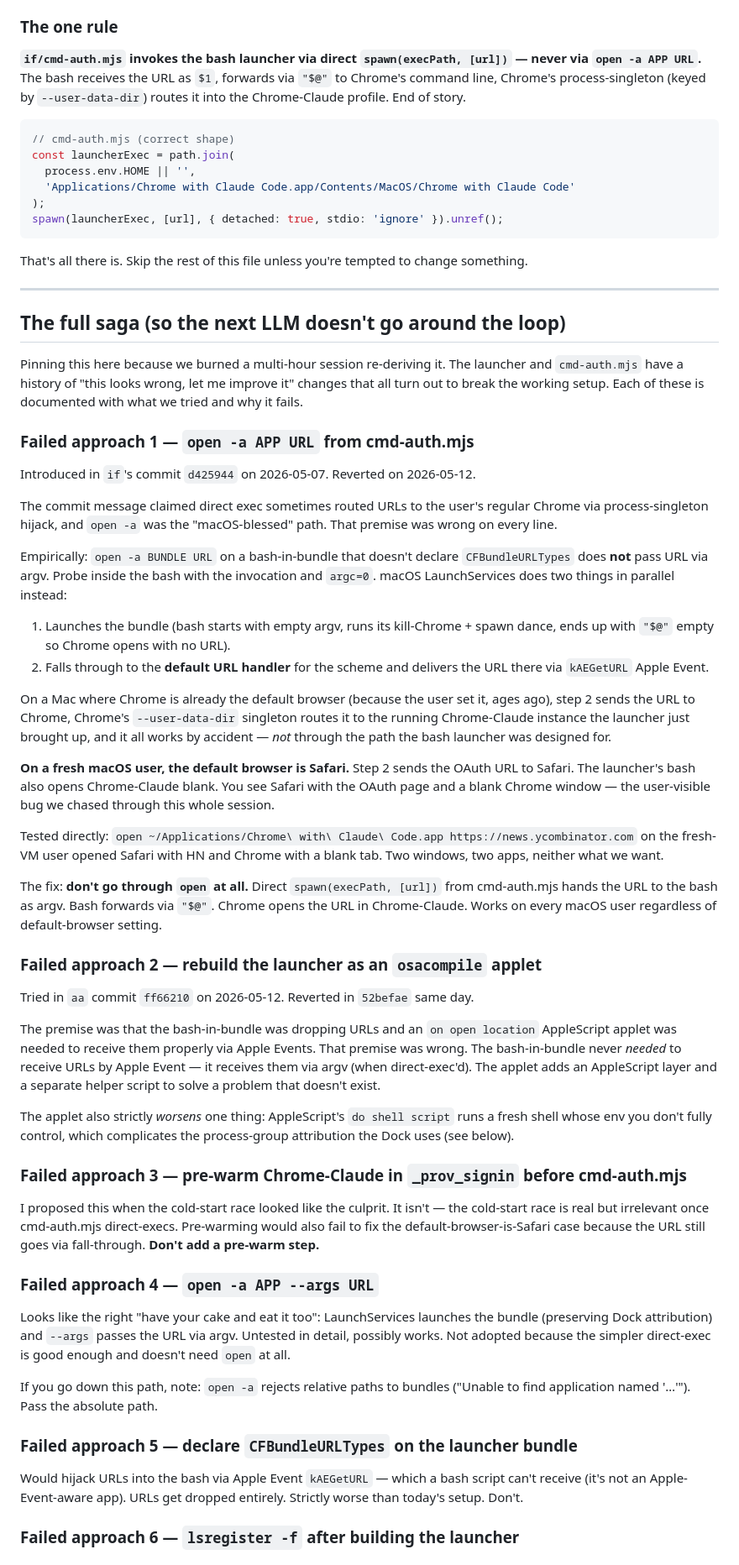
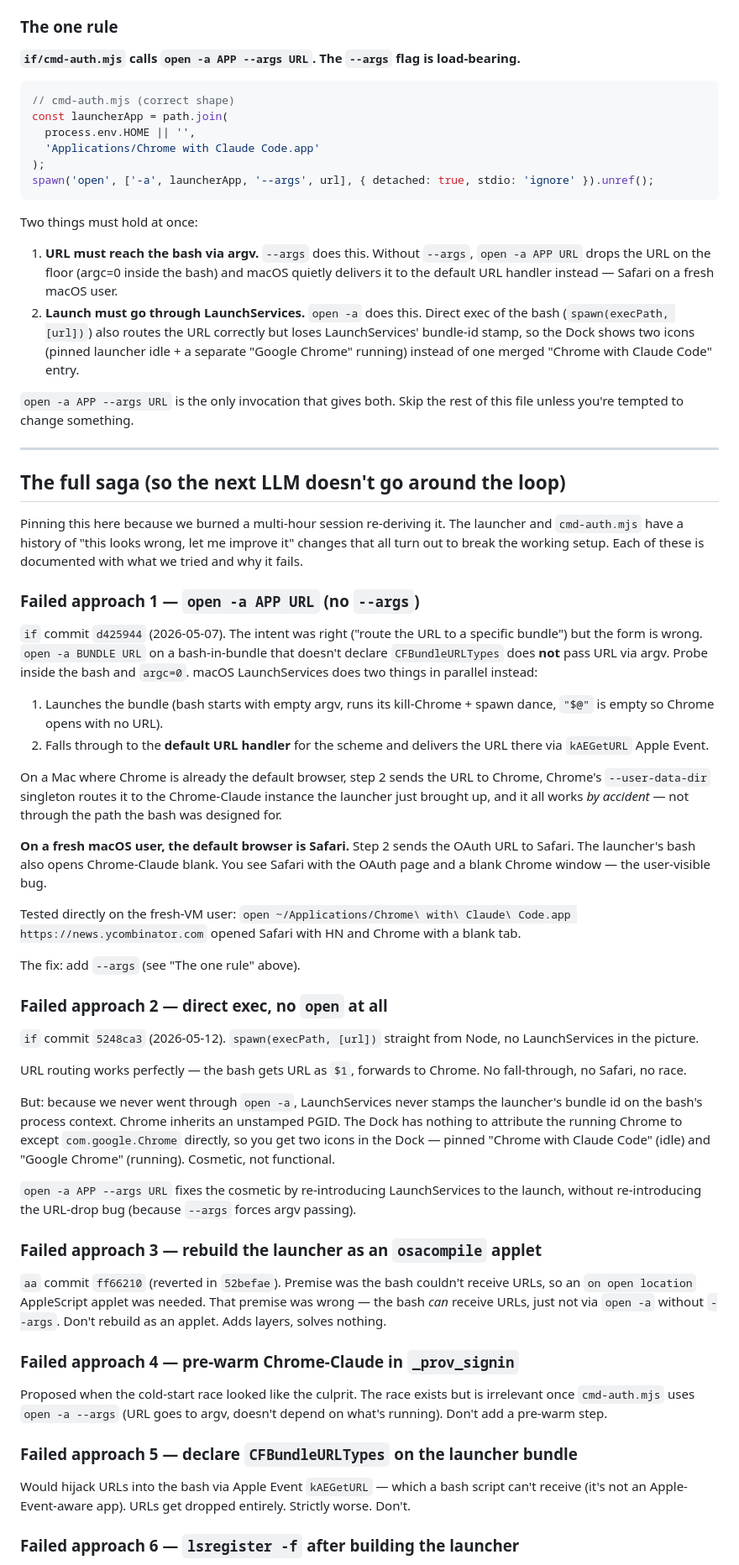
Before and after one commit to almostawake/aa, a Markdown page: CLAUDE.md, the part around one of its changes. Shown at 84% size. Rendered like a GitHub page.

Commit message:
CLAUDE.md: pin `open -a APP --args URL` as the working form
5248ca3 (direct exec) routed URLs correctly but lost the LaunchServices
launch context that gives the Dock its single-icon attribution. e2ee328
in `if` switches to `open -a APP --args URL` — gets URL into the bash's
argv via --args, keeps the launch through LaunchServices so the bundle
stamp is preserved. Updated this doc to reflect that as the rule, and
moved 5248ca3's direct-exec from "failed approach 4 — untested" to
"failed approach 2 — works for URL routing, breaks Dock attribution".

The failed-approaches section now covers six dead ends we've actually
walked, with the exact `if` and `aa` commit hashes for each, plus the
absolute-path-only gotcha for `open -a`.

Co-Authored-By: Claude Opus 4.7 (1M context) <noreply@anthropic.com>

````diff
--- a/CLAUDE.md
+++ b/CLAUDE.md
@@ -19,18 +19,23 @@ The bash's job: ensure Chrome runs with `--remote-debugging-port=9222 --user-dat
 
 ### The one rule
 
-**`if/cmd-auth.mjs` invokes the bash launcher via direct `spawn(execPath, [url])` — never via `open -a APP URL`.** The bash receives the URL as `$1`, forwards via `"$@"` to Chrome's command line, Chrome's process-singleton (keyed by `--user-data-dir`) routes it into the Chrome-Claude profile. End of story.
+**`if/cmd-auth.mjs` calls `open -a APP --args URL`. The `--args` flag is load-bearing.**
 
 ```js
 // cmd-auth.mjs (correct shape)
-const launcherExec = path.join(
+const launcherApp = path.join(
   process.env.HOME || '',
-  'Applications/Chrome with Claude Code.app/Contents/MacOS/Chrome with Claude Code'
+  'Applications/Chrome with Claude Code.app'
 );
-spawn(launcherExec, [url], { detached: true, stdio: 'ignore' }).unref();
+spawn('open', ['-a', launcherApp, '--args', url], { detached: true, stdio: 'ignore' }).unref();
 ```
 
-That's all there is. Skip the rest of this file unless you're tempted to change something.
+Two things must hold at once:
+
+1. **URL must reach the bash via argv.** `--args` does this. Without `--args`, `open -a APP URL` drops the URL on the floor (argc=0 inside the bash) and macOS quietly delivers it to the default URL handler instead — Safari on a fresh macOS user.
+2. **Launch must go through LaunchServices.** `open -a` does this. Direct exec of the bash (`spawn(execPath, [url])`) also routes the URL correctly but loses LaunchServices' bundle-id stamp, so the Dock shows two icons (pinned launcher idle + a separate "Google Chrome" running) instead of one merged "Chrome with Claude Code" entry.
+
+`open -a APP --args URL` is the only invocation that gives both. Skip the rest of this file unless you're tempted to change something.
 
 ---
 
@@ -38,46 +43,42 @@ That's all there is. Skip the rest of this file unless you're tempted to change
 
 Pinning this here because we burned a multi-hour session re-deriving it. The launcher and `cmd-auth.mjs` have a history of "this looks wrong, let me improve it" changes that all turn out to break the working setup. Each of these is documented with what we tried and why it fails.
 
-### Failed approach 1 — `open -a APP URL` from cmd-auth.mjs
+### Failed approach 1 — `open -a APP URL` (no `--args`)
 
-Introduced in `if`'s commit `d425944` on 2026-05-07. Reverted on 2026-05-12.
+`if` commit `d425944` (2026-05-07). The intent was right ("route the URL to a specific bundle") but the form is wrong. `open -a BUNDLE URL` on a bash-in-bundle that doesn't declare `CFBundleURLTypes` does **not** pass URL via argv. Probe inside the bash and `argc=0`. macOS LaunchServices does two things in parallel instead:
 
-The commit message claimed direct exec sometimes routed URLs to the user's regular Chrome via process-singleton hijack, and `open -a` was the "macOS-blessed" path. That premise was wrong on every line.
-
-Empirically: `open -a BUNDLE URL` on a bash-in-bundle that doesn't declare `CFBundleURLTypes` does **not** pass URL via argv. Probe inside the bash with the invocation and `argc=0`. macOS LaunchServices does two things in parallel instead:
-
-1. Launches the bundle (bash starts with empty argv, runs its kill-Chrome + spawn dance, ends up with `"$@"` empty so Chrome opens with no URL).
+1. Launches the bundle (bash starts with empty argv, runs its kill-Chrome + spawn dance, `"$@"` is empty so Chrome opens with no URL).
 2. Falls through to the **default URL handler** for the scheme and delivers the URL there via `kAEGetURL` Apple Event.
 
-On a Mac where Chrome is already the default browser (because the user set it, ages ago), step 2 sends the URL to Chrome, Chrome's `--user-data-dir` singleton routes it to the running Chrome-Claude instance the launcher just brought up, and it all works by accident — *not* through the path the bash launcher was designed for.
+On a Mac where Chrome is already the default browser, step 2 sends the URL to Chrome, Chrome's `--user-data-dir` singleton routes it to the Chrome-Claude instance the launcher just brought up, and it all works *by accident* — not through the path the bash was designed for.
 
-**On a fresh macOS user, the default browser is Safari.** Step 2 sends the OAuth URL to Safari. The launcher's bash also opens Chrome-Claude blank. You see Safari with the OAuth page and a blank Chrome window — the user-visible bug we chased through this whole session.
+**On a fresh macOS user, the default browser is Safari.** Step 2 sends the OAuth URL to Safari. The launcher's bash also opens Chrome-Claude blank. You see Safari with the OAuth page and a blank Chrome window — the user-visible bug.
 
-Tested directly: `open ~/Applications/Chrome\ with\ Claude\ Code.app https://news.ycombinator.com` on the fresh-VM user opened Safari with HN and Chrome with a blank tab. Two windows, two apps, neither what we want.
+Tested directly on the fresh-VM user: `open ~/Applications/Chrome\ with\ Claude\ Code.app https://news.ycombinator.com` opened Safari with HN and Chrome with a blank tab.
 
-The fix: **don't go through `open` at all.** Direct `spawn(execPath, [url])` from cmd-auth.mjs hands the URL to the bash as argv. Bash forwards via `"$@"`. Chrome opens the URL in Chrome-Claude. Works on every macOS user regardless of default-browser setting.
+The fix: add `--args` (see "The one rule" above).
 
-### Failed approach 2 — rebuild the launcher as an `osacompile` applet
+### Failed approach 2 — direct exec, no `open` at all
 
-Tried in `aa` commit `ff66210` on 2026-05-12. Reverted in `52befae` same day.
+`if` commit `5248ca3` (2026-05-12). `spawn(execPath, [url])` straight from Node, no LaunchServices in the picture.
 
-The premise was that the bash-in-bundle was dropping URLs and an `on open location` AppleScript applet was needed to receive them properly via Apple Events. That premise was wrong. The bash-in-bundle never *needed* to receive URLs by Apple Event — it receives them via argv (when direct-exec'd). The applet adds an AppleScript layer and a separate helper script to solve a problem that doesn't exist.
+URL routing works perfectly — the bash gets URL as `$1`, forwards to Chrome. No fall-through, no Safari, no race.
 
-The applet also strictly *worsens* one thing: AppleScript's `do shell script` runs a fresh shell whose env you don't fully control, which complicates the process-group attribution the Dock uses (see below).
+But: because we never went through `open -a`, LaunchServices never stamps the launcher's bundle id on the bash's process context. Chrome inherits an unstamped PGID. The Dock has nothing to attribute the running Chrome to except `com.google.Chrome` directly, so you get two icons in the Dock — pinned "Chrome with Claude Code" (idle) and "Google Chrome" (running). Cosmetic, not functional.
 
-### Failed approach 3 — pre-warm Chrome-Claude in `_prov_signin` before cmd-auth.mjs
+`open -a APP --args URL` fixes the cosmetic by re-introducing LaunchServices to the launch, without re-introducing the URL-drop bug (because `--args` forces argv passing).
 
-I proposed this when the cold-start race looked like the culprit. It isn't — the cold-start race is real but irrelevant once cmd-auth.mjs direct-execs. Pre-warming would also fail to fix the default-browser-is-Safari case because the URL still goes via fall-through. **Don't add a pre-warm step.**
+### Failed approach 3 — rebuild the launcher as an `osacompile` applet
 
-### Failed approach 4 — `open -a APP --args URL`
+`aa` commit `ff66210` (reverted in `52befae`). Premise was the bash couldn't receive URLs, so an `on open location` AppleScript applet was needed. That premise was wrong — the bash *can* receive URLs, just not via `open -a` without `--args`. Don't rebuild as an applet. Adds layers, solves nothing.
 
-Looks like the right "have your cake and eat it too": LaunchServices launches the bundle (preserving Dock attribution) and `--args` passes the URL via argv. Untested in detail, possibly works. Not adopted because the simpler direct-exec is good enough and doesn't need `open` at all.
+### Failed approach 4 — pre-warm Chrome-Claude in `_prov_signin`
 
-If you go down this path, note: `open -a` rejects relative paths to bundles ("Unable to find application named '…'"). Pass the absolute path.
+Proposed when the cold-start race looked like the culprit. The race exists but is irrelevant once `cmd-auth.mjs` uses `open -a --args` (URL goes to argv, doesn't depend on what's running). Don't add a pre-warm step.
 
 ### Failed approach 5 — declare `CFBundleURLTypes` on the launcher bundle
 
-Would hijack URLs into the bash via Apple Event `kAEGetURL` — which a bash script can't receive (it's not an Apple-Event-aware app). URLs get dropped entirely. Strictly worse than today's setup. Don't.
+Would hijack URLs into the bash via Apple Event `kAEGetURL` — which a bash script can't receive (it's not an Apple-Event-aware app). URLs get dropped entirely. Strictly worse. Don't.
 
 ### Failed approach 6 — `lsregister -f` after building the launcher
 
````
Also changed, not shown: other parts of CLAUDE.md (+18 -13 lines).
